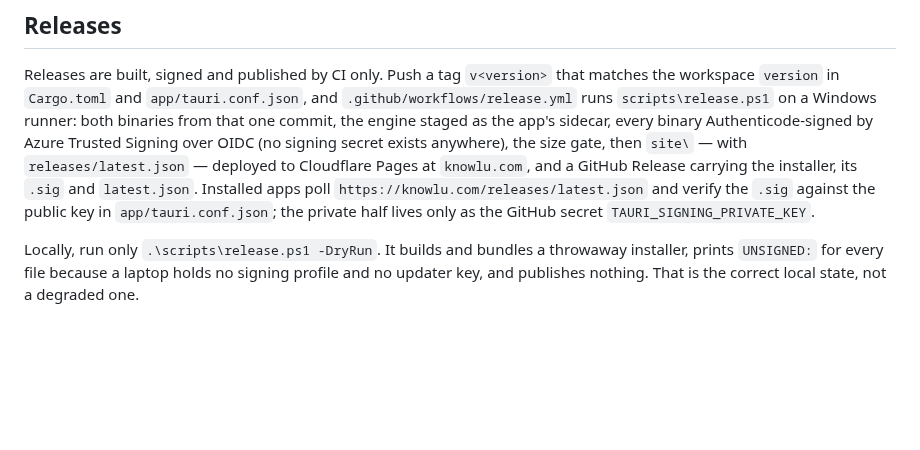
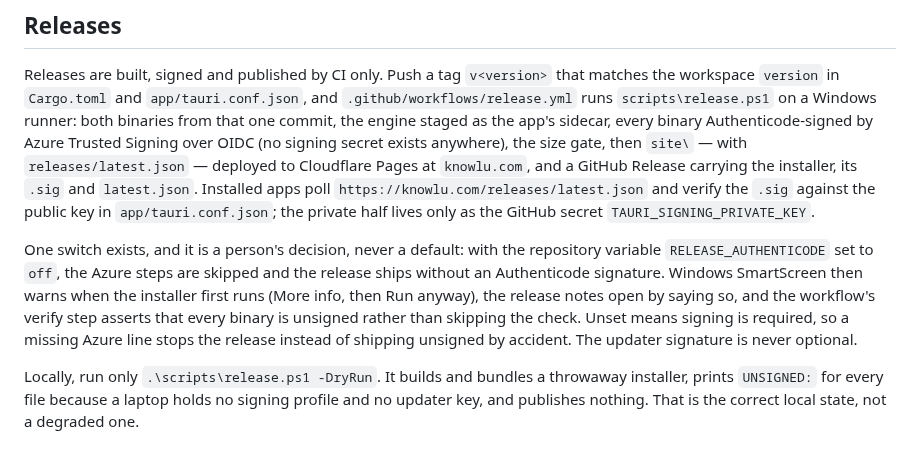
Before and after one commit to quinnhall07/knowlu, a Markdown page: README.md, the part around the change. GitHub-like rendering; blank space fills up the shorter version.

```diff
--- a/README.md
+++ b/README.md
@@ -48,6 +48,14 @@ deployed to Cloudflare Pages at `knowlu.com`, and a GitHub Release carrying the
 the `.sig` against the public key in `app/tauri.conf.json`; the private half lives only as the
 GitHub secret `TAURI_SIGNING_PRIVATE_KEY`.
 
+One switch exists, and it is a person's decision, never a default: with the repository variable
+`RELEASE_AUTHENTICODE` set to `off`, the Azure steps are skipped and the release ships without an
+Authenticode signature. Windows SmartScreen then warns when the installer first runs (More info,
+then Run anyway), the release notes open by saying so, and the workflow's verify step asserts that
+every binary is unsigned rather than skipping the check. Unset means signing is required, so a
+missing Azure line stops the release instead of shipping unsigned by accident. The updater
+signature is never optional.
+
 Locally, run only `.\scripts\release.ps1 -DryRun`. It builds and bundles a throwaway installer,
 prints `UNSIGNED:` for every file because a laptop holds no signing profile and no updater key,
 and publishes nothing. That is the correct local state, not a degraded one.
```
Also changed, not shown: HANDOFF.md (+2 -2 lines), docs/plans/2026-09-09-c0-ci-release-plan.md (+1 -0 lines).
